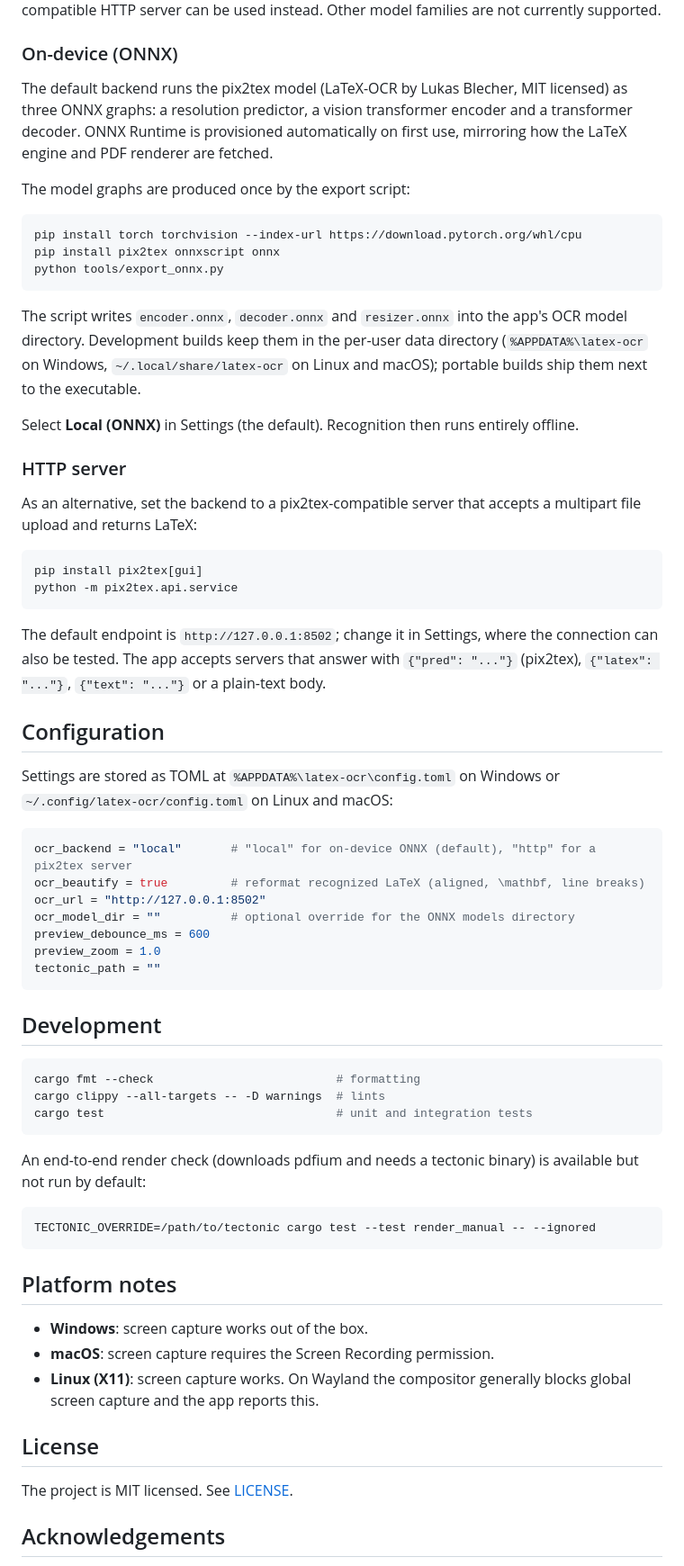
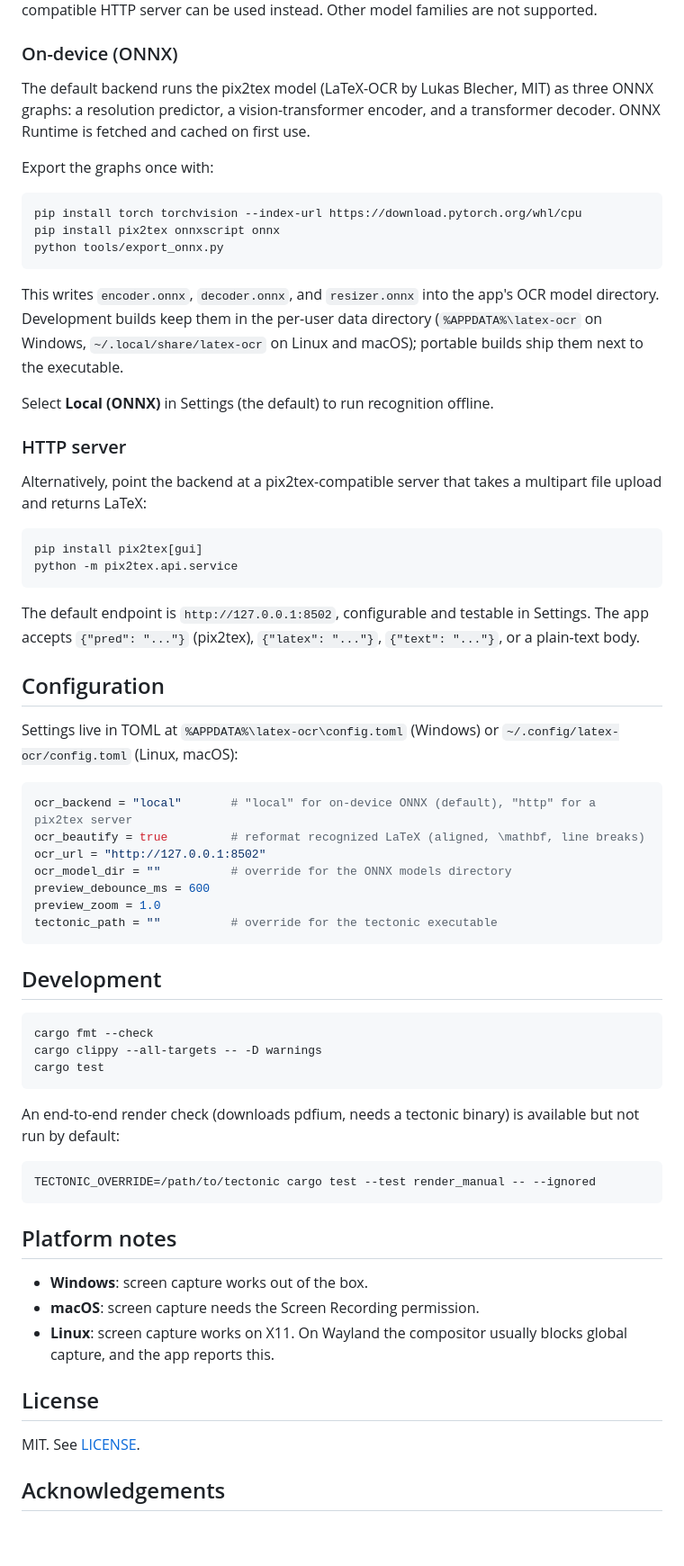
Before and after one commit to Inkapa/latex-ocr, a Markdown page: README.md, the part around one of its changes. Shown at 90% size. GitHub-like rendering; blank space fills up the shorter version.

````diff
--- a/README.md
+++ b/README.md
@@ -88,14 +83,13 @@ OCR supports two backends. The default runs on-device through ONNX Runtime; a
 pix2tex-compatible HTTP server can be used instead. Other model families are
-not currently supported.
+not supported.
 
 ### On-device (ONNX)
 
-The default backend runs the pix2tex model (LaTeX-OCR by Lukas Blecher, MIT
-licensed) as three ONNX graphs: a resolution predictor, a vision transformer
-encoder and a transformer decoder. ONNX Runtime is provisioned automatically
-on first use, mirroring how the LaTeX engine and PDF renderer are fetched.
+The default backend runs the pix2tex model (LaTeX-OCR by Lukas Blecher, MIT) as
+three ONNX graphs: a resolution predictor, a vision-transformer encoder, and a
+transformer decoder. ONNX Runtime is fetched and cached on first use.
 
-The model graphs are produced once by the export script:
+Export the graphs once with:
 
 ```sh
 pip install torch torchvision --index-url https://download.pytorch.org/whl/cpu
@@ -103,53 +97,51 @@ pip install pix2tex onnxscript onnx
 python tools/export_onnx.py
 ```
 
-The script writes `encoder.onnx`, `decoder.onnx` and `resizer.onnx` into the
-app's OCR model directory. Development builds keep them in the per-user data
-directory (`%APPDATA%\latex-ocr` on Windows, `~/.local/share/latex-ocr` on
-Linux and macOS); portable builds ship them next to the executable.
+This writes `encoder.onnx`, `decoder.onnx`, and `resizer.onnx` into the app's
+OCR model directory. Development builds keep them in the per-user data directory
+(`%APPDATA%\latex-ocr` on Windows, `~/.local/share/latex-ocr` on Linux and
+macOS); portable builds ship them next to the executable.
 
-Select **Local (ONNX)** in Settings (the default). Recognition then runs
-entirely offline.
+Select **Local (ONNX)** in Settings (the default) to run recognition offline.
 
 ### HTTP server
 
-As an alternative, set the backend to a pix2tex-compatible server that accepts
-a multipart file upload and returns LaTeX:
+Alternatively, point the backend at a pix2tex-compatible server that takes a
+multipart file upload and returns LaTeX:
 
 ```sh
 pip install pix2tex[gui]
 python -m pix2tex.api.service
 ```
 
-The default endpoint is `http://127.0.0.1:8502`; change it in Settings, where
-the connection can also be tested. The app accepts servers that answer with
-`{"pred": "..."}` (pix2tex), `{"latex": "..."}`, `{"text": "..."}` or a
-plain-text body.
+The default endpoint is `http://127.0.0.1:8502`, configurable and testable in
+Settings. The app accepts `{"pred": "..."}` (pix2tex), `{"latex": "..."}`,
+`{"text": "..."}`, or a plain-text body.
 
 ## Configuration
 
-Settings are stored as TOML at `%APPDATA%\latex-ocr\config.toml` on Windows or
-`~/.config/latex-ocr/config.toml` on Linux and macOS:
+Settings live in TOML at `%APPDATA%\latex-ocr\config.toml` (Windows) or
+`~/.config/latex-ocr/config.toml` (Linux, macOS):
 
 ```toml
 ocr_backend = "local"       # "local" for on-device ONNX (default), "http" for a pix2tex server
 ocr_beautify = true         # reformat recognized LaTeX (aligned, \mathbf, line breaks)
 ocr_url = "http://127.0.0.1:8502"
-ocr_model_dir = ""          # optional override for the ONNX models directory
+ocr_model_dir = ""          # override for the ONNX models directory
 preview_debounce_ms = 600
 preview_zoom = 1.0
-tectonic_path = ""
+tectonic_path = ""          # override for the tectonic executable
 ```
 
 ## Development
 
 ```sh
-cargo fmt --check                          # formatting
-cargo clippy --all-targets -- -D warnings  # lints
-cargo test                                 # unit and integration tests
+cargo fmt --check
+cargo clippy --all-targets -- -D warnings
+cargo test
 ```
 
-An end-to-end render check (downloads pdfium and needs a tectonic binary) is
+An end-to-end render check (downloads pdfium, needs a tectonic binary) is
 available but not run by default:
 
 ```sh
@@ -159,13 +151,13 @@ TECTONIC_OVERRIDE=/path/to/tectonic cargo test --test render_manual -- --ignored
 ## Platform notes
 
 - **Windows**: screen capture works out of the box.
-- **macOS**: screen capture requires the Screen Recording permission.
-- **Linux (X11)**: screen capture works. On Wayland the compositor generally
-  blocks global screen capture and the app reports this.
+- **macOS**: screen capture needs the Screen Recording permission.
+- **Linux**: screen capture works on X11. On Wayland the compositor usually
+  blocks global capture, and the app reports this.
 
 ## License
 
-The project is MIT licensed. See [LICENSE](LICENSE).
+MIT. See [LICENSE](LICENSE).
 
 ## Acknowledgements
 
````
Also changed, not shown: other parts of README.md (+48 -70 lines).
